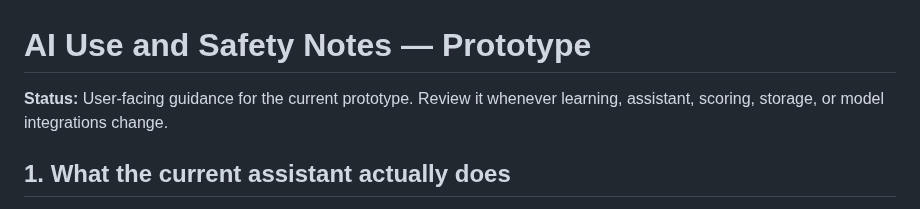
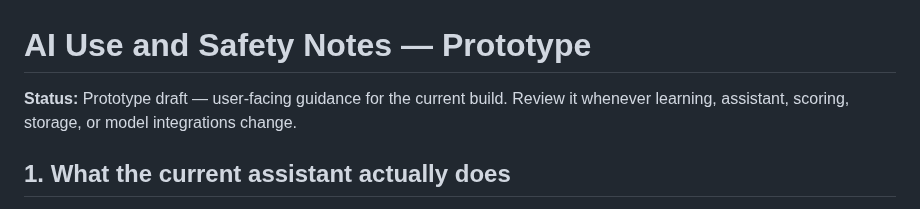
Before and after one commit to richman68899-hash/Vocogni, a Markdown page: docs/legal/ai-use-and-safety.md, the part around the change. Rendered like a GitHub page.

Commit message:
docs: mark AI safety notice as prototype draft

```diff
--- a/docs/legal/ai-use-and-safety.md
+++ b/docs/legal/ai-use-and-safety.md
@@ -1,6 +1,6 @@
 # AI Use and Safety Notes — Prototype
 
-**Status:** User-facing guidance for the current prototype. Review it whenever learning, assistant, scoring, storage, or model integrations change.
+**Status:** Prototype draft — user-facing guidance for the current build. Review it whenever learning, assistant, scoring, storage, or model integrations change.
 
 ## 1. What the current assistant actually does
 
```
